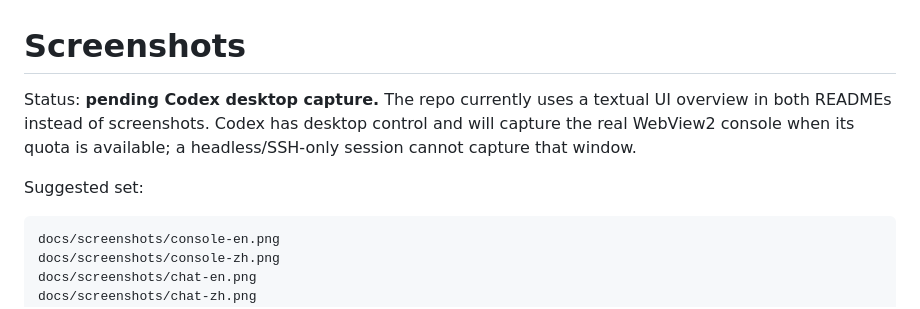
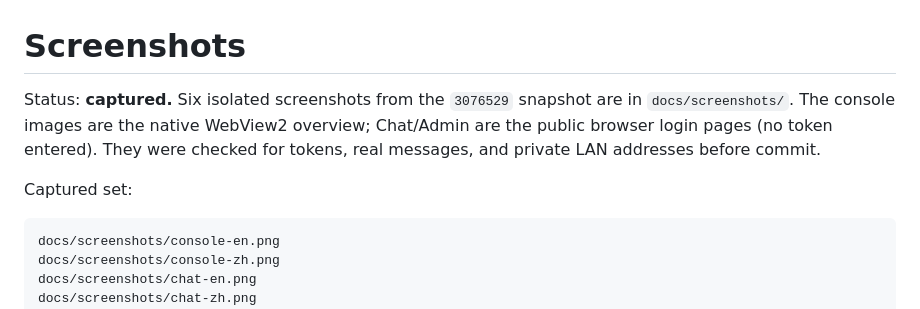
Before and after one commit to Dofu27/agentchat-lan, a Markdown page: docs/SCREENSHOTS.md, the part around the change. Rendered like a GitHub page.

Commit message:
Add English/Chinese UI screenshots
Agent: dsh

````diff
--- a/docs/SCREENSHOTS.md
+++ b/docs/SCREENSHOTS.md
@@ -1,11 +1,11 @@
 # Screenshots
 
-Status: **pending Codex desktop capture.** The repo currently uses a textual UI
-overview in both READMEs instead of screenshots. Codex has desktop control and
-will capture the real WebView2 console when its quota is available; a
-headless/SSH-only session cannot capture that window.
+Status: **captured.** Six isolated screenshots from the `3076529` snapshot are
+in `docs/screenshots/`. The console images are the native WebView2 overview;
+Chat/Admin are the public browser login pages (no token entered). They were
+checked for tokens, real messages, and private LAN addresses before commit.
 
-Suggested set:
+Captured set:
 
 ```text
 docs/screenshots/console-en.png
````
Also changed, not shown: README.md (+5 -1 lines), README.zh-CN.md (+5 -1 lines), docs/screenshots/admin-en.png (added), docs/screenshots/admin-zh.png (added), docs/screenshots/chat-en.png (added), docs/screenshots/chat-zh.png (added), docs/screenshots/console-en.png (added), docs/screenshots/console-zh.png (added).
